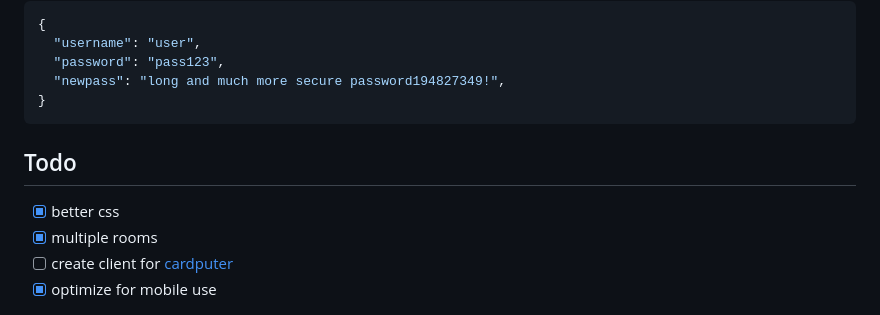
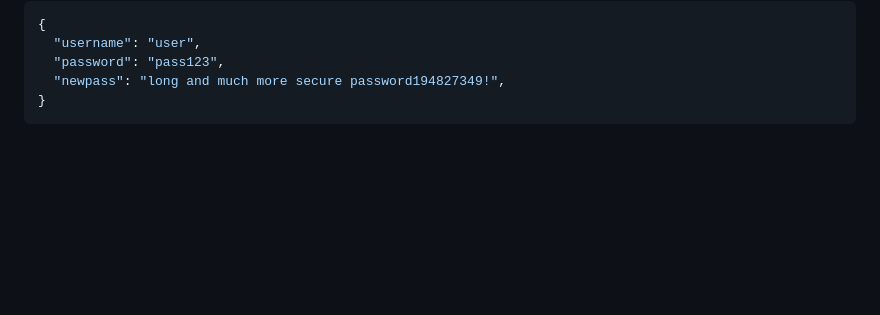
Before and after one commit to gavhu10/MessageJar, a Markdown page: README.md, the part around one of its changes. Drawn GitHub-style; folded sections open; blank space fills up the shorter version.

```diff
--- a/README.md
+++ b/README.md
@@ -183,10 +185,5 @@ This endpoint is for changing the user's password. It also returns `{"status": "
 
 
 
-## Todo
 
- - [x] better css
- - [x] multiple rooms
- - [ ] create client for [cardputer](https://github.com/terremoth/awesome-m5stack-cardputer)
- - [x] optimize for mobile use
 
```
Also changed, not shown: other parts of README.md (+3 -2 lines).
